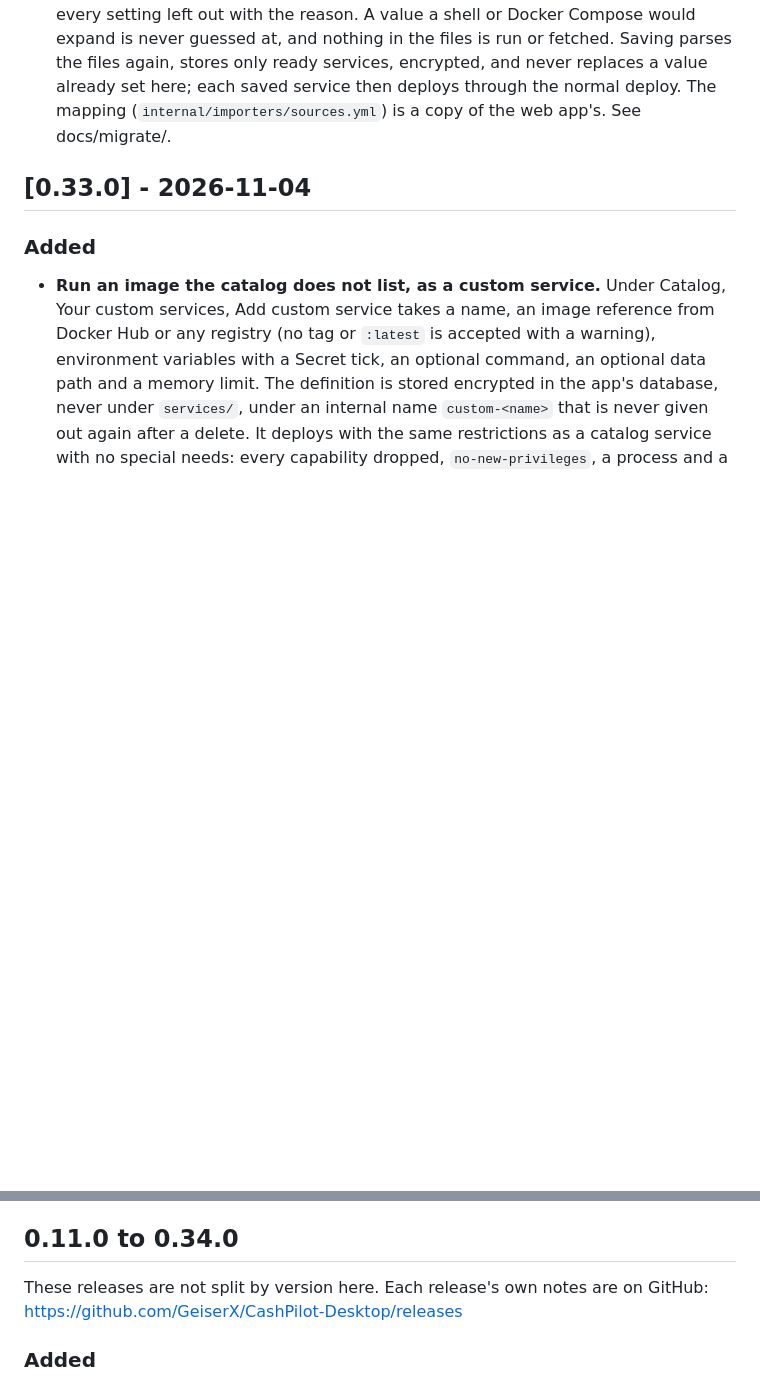
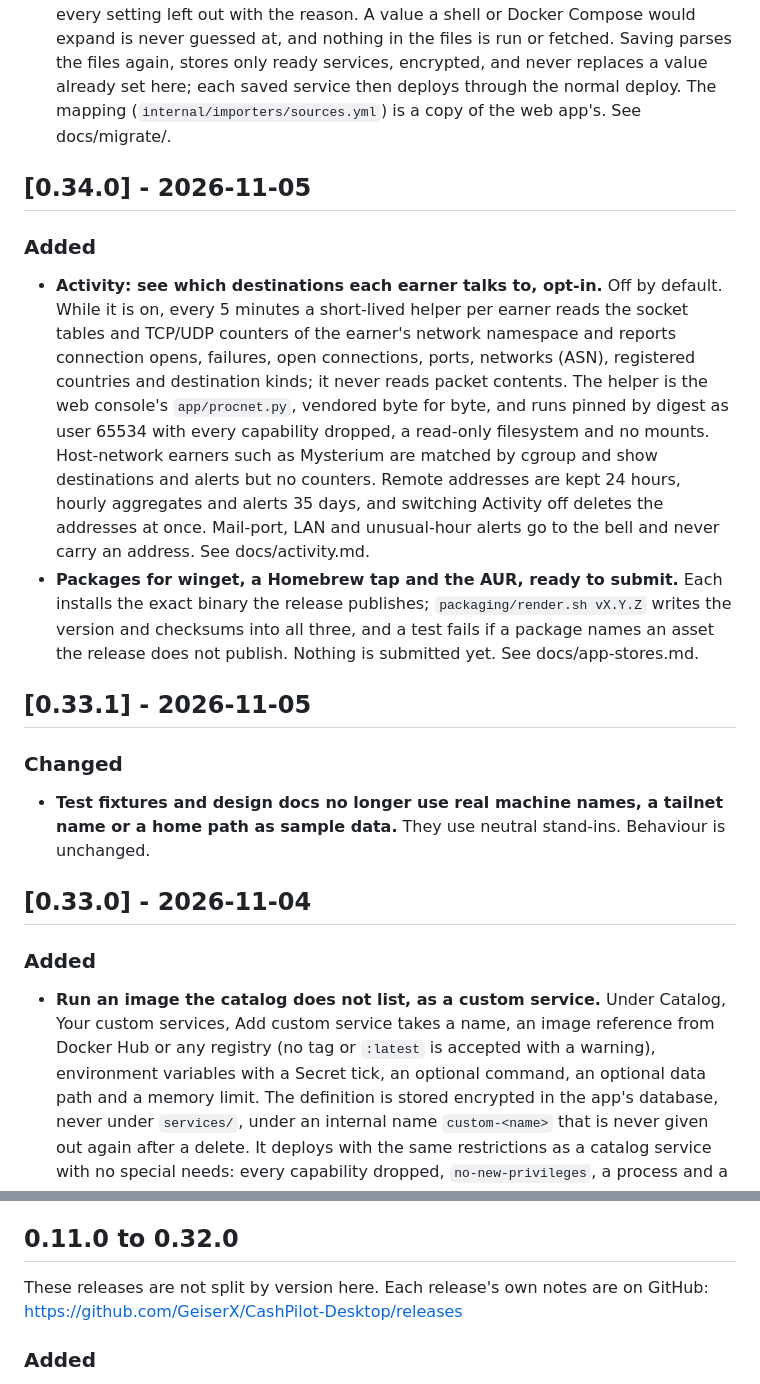
Before and after one commit to GeiserX/CashPilot-Desktop, a Markdown page: CHANGELOG.md, 2 parts joined by grey strips. GitHub-like rendering; blank space fills up the shorter version.

Commit message:
docs(changelog): give v0.33.1, v0.34.0 and v0.39.1 their own sections, and date the bulk section to 0.32.0

```diff
--- a/CHANGELOG.md
+++ b/CHANGELOG.md
@@ -56,13 +61,26 @@ and this project adheres to [Semantic Versioning](https://semver.org/spec/v2.0.0
 
 - **Bring service logins over from money4band, CashFactory or InternetIncome.** Settings, Import from another tool, takes up to four config files (64 KiB in total) or pasted text: money4band's `user-config.json` or `.env`, CashFactory's `.env`, InternetIncome's `properties.conf` with `earnapp.txt` and `proxyrack.txt`. A dry run shows each service the files set up, its fields as imported, missing, still the example value or needing a retype, secrets only as "set", and every setting left out with the reason. A value a shell or Docker Compose would expand is never guessed at, and nothing in the files is run or fetched. Saving parses the files again, stores only ready services, encrypted, and never replaces a value already set here; each saved service then deploys through the normal deploy. The mapping (`internal/importers/sources.yml`) is a copy of the web app's. See docs/migrate/.
 
+## [0.34.0] - 2026-11-05
+
+### Added
+
+- **Activity: see which destinations each earner talks to, opt-in.** Off by default. While it is on, every 5 minutes a short-lived helper per earner reads the socket tables and TCP/UDP counters of the earner's network namespace and reports connection opens, failures, open connections, ports, networks (ASN), registered countries and destination kinds; it never reads packet contents. The helper is the web console's `app/procnet.py`, vendored byte for byte, and runs pinned by digest as user 65534 with every capability dropped, a read-only filesystem and no mounts. Host-network earners such as Mysterium are matched by cgroup and show destinations and alerts but no counters. Remote addresses are kept 24 hours, hourly aggregates and alerts 35 days, and switching Activity off deletes the addresses at once. Mail-port, LAN and unusual-hour alerts go to the bell and never carry an address. See docs/activity.md.
+- **Packages for winget, a Homebrew tap and the AUR, ready to submit.** Each installs the exact binary the release publishes; `packaging/render.sh vX.Y.Z` writes the version and checksums into all three, and a test fails if a package names an asset the release does not publish. Nothing is submitted yet. See docs/app-stores.md.
+
+## [0.33.1] - 2026-11-05
+
+### Changed
+
+- **Test fixtures and design docs no longer use real machine names, a tailnet name or a home path as sample data.** They use neutral stand-ins. Behaviour is unchanged.
+
 ## [0.33.0] - 2026-11-04
 
 ### Added
 
 - **Run an image the catalog does not list, as a custom service.** Under Catalog, Your custom services, Add custom service takes a name, an image reference from Docker Hub or any registry (no tag or `:latest` is accepted with a warning), environment variables with a Secret tick, an optional command, an optional data path and a memory limit. The definition is stored encrypted in the app's database, never under `services/`, under an internal name `custom-<name>` that is never given out again after a delete. It deploys with the same restrictions as a catalog service with no special needs: every capability dropped, `no-new-privileges`, a process and a memory limit, never privileged, no host network, no devices, no ports, and one mount, its own named volume. Every place it shows says CashPilot has not reviewed the image; it has no collector, so its balance is a dash, and it is not exported to compose. A secret's value is never sent back to the window. The catalog loader now skips any entry with the reserved `custom-` prefix, and a deploy refuses to replace a container labelled as another service or another copy. See docs/custom-services.md.
 
-## 0.11.0 to 0.34.0
+## 0.11.0 to 0.32.0
 
 These releases are not split by version here. Each release's own notes are on GitHub: https://github.com/GeiserX/CashPilot-Desktop/releases
 
```
Also changed, not shown: other parts of CHANGELOG.md (+6 -1 lines).
